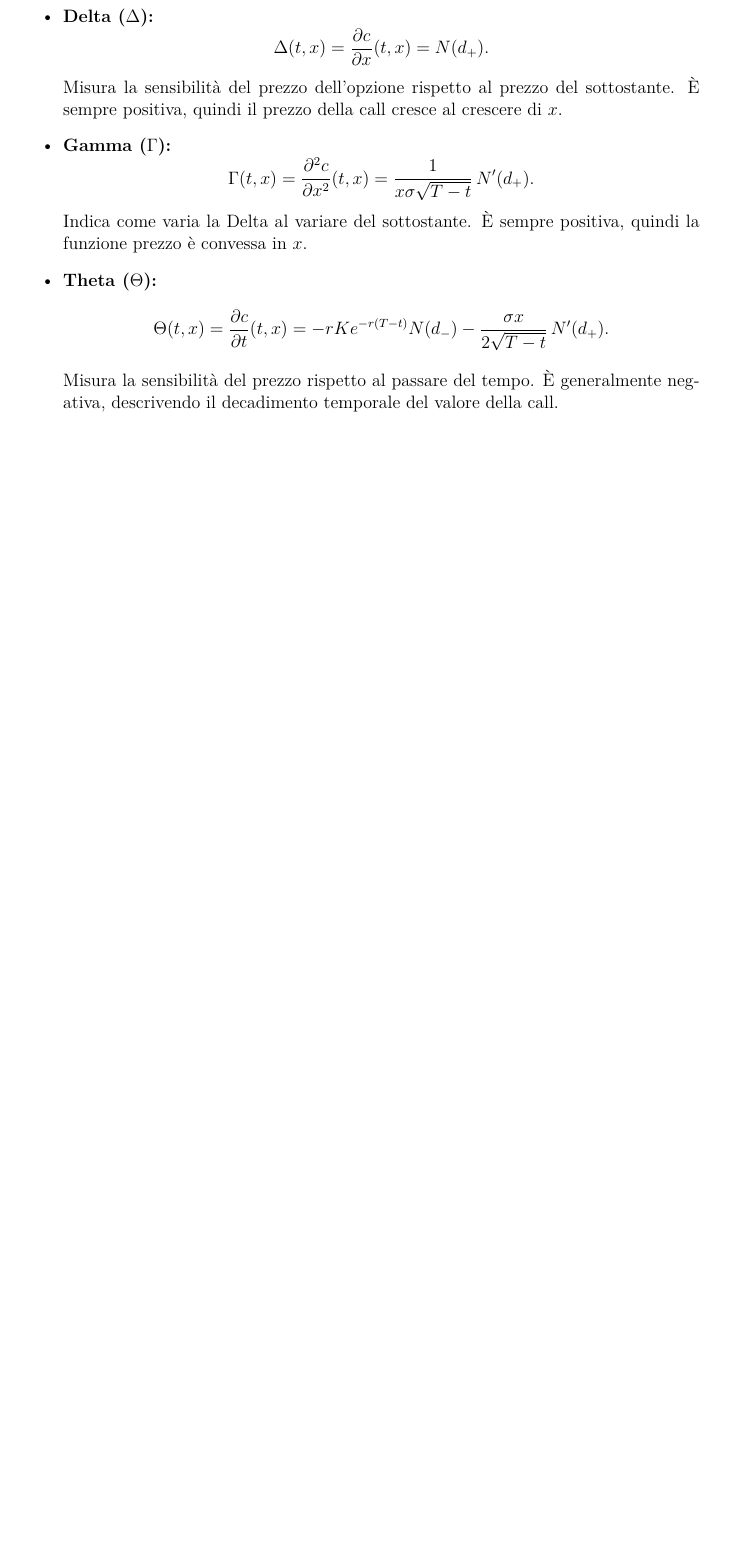
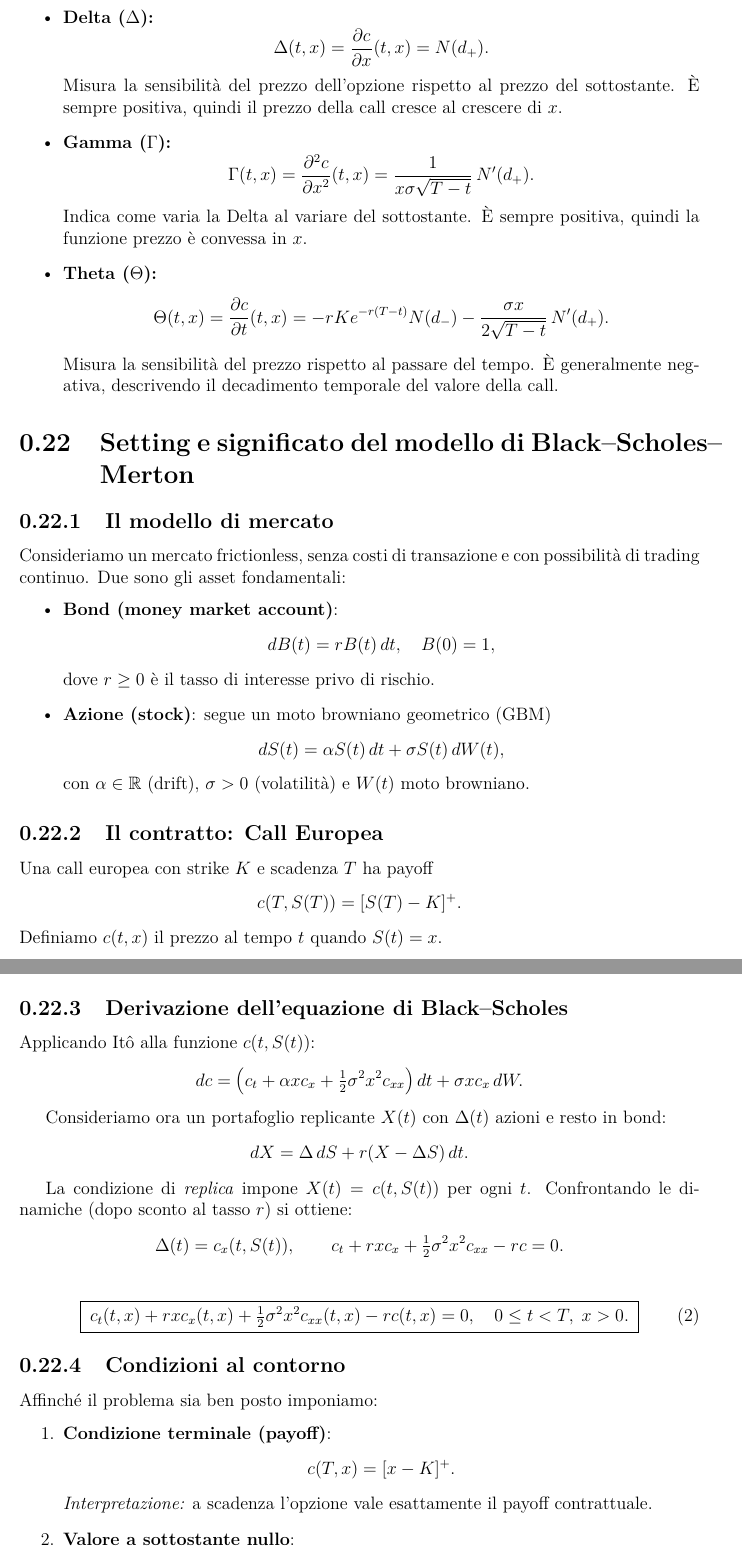
Before and after one commit to filippovicidomini/Stochastic-Calculus, a LaTeX book (theoretical question/TheoreticalQuestion.tex): part of page 40 of 40 before the commit and two parts of pages 40 and 41 of 41 after it, the two joined at a grey line, cut so that both start at the same text, the shorter picture padded with empty space. Compiled offline with pdfLaTeX.

Commit message:
aggiunta info su BS

```diff
--- a/theoretical question/TheoreticalQuestion.tex
+++ b/theoretical question/TheoreticalQuestion.tex
@@ -1662,4 +1662,61 @@ Una volta nota la formula di Black--Scholes per la call europea, si possono calc
 \end{itemize}
 
 
-
+\section{Setting e significato del modello di Black--Scholes--Merton}
+
+\subsection{Il modello di mercato}
+Consideriamo un mercato frictionless, senza costi di transazione e con possibilità di trading continuo.
+Due sono gli asset fondamentali:
+\begin{itemize}
+  \item \textbf{Bond (money market account)}:
+  \[
+  dB(t) = r B(t)\,dt, \quad B(0)=1,
+  \]
+  dove $r \geq 0$ è il tasso di interesse privo di rischio.
+  \item \textbf{Azione (stock)}: segue un moto browniano geometrico (GBM)
+  \[
+  dS(t) = \alpha S(t)\,dt + \sigma S(t)\,dW(t),
+  \]
+  con $\alpha \in \mathbb R$ (drift), $\sigma > 0$ (volatilità) e $W(t)$ moto browniano.
+\end{itemize}
+
+\subsection{Il contratto: Call Europea}
+Una call europea con strike $K$ e scadenza $T$ ha payoff
+\[
+c(T,S(T)) = [S(T) - K]^+.
+\]
+Definiamo $c(t,x)$ il prezzo al tempo $t$ quando $S(t)=x$.
+
+\subsection{Derivazione dell'equazione di Black--Scholes}
+Applicando It\^o alla funzione $c(t,S(t))$:
+\[
+dc = \big(c_t + \alpha x c_x + \tfrac12 \sigma^2 x^2 c_{xx}\big)\,dt + \sigma x c_x\, dW.
+\]
+
+Consideriamo ora un portafoglio replicante $X(t)$ con $\Delta(t)$ azioni e resto in bond:
+\[
+dX = \Delta\,dS + r(X-\Delta S)\,dt.
+\]
+
+La condizione di \emph{replica} impone $X(t)=c(t,S(t))$ per ogni $t$.
+Confrontando le dinamiche (dopo sconto al tasso $r$) si ottiene:
+\[
+\Delta(t) = c_x(t,S(t)), \quad\quad
+c_t + r x c_x + \tfrac12 \sigma^2 x^2 c_{xx} - r c = 0.
+\]
+
+\begin{equation}
+\label{eq:BS}
+\boxed{ \; c_t(t,x) + r x c_x(t,x) + \tfrac12 \sigma^2 x^2 c_{xx}(t,x) - r c(t,x) = 0, \quad 0 \leq t < T, \; x > 0. \;}
+\end{equation}
+
+\subsection{Condizioni al contorno}
+Affinché il problema sia ben posto imponiamo:
+\begin{enumerate}
+  \item \textbf{Condizione terminale (payoff)}:
+  \[
+  c(T,x) = [x-K]^+.
+  \]
+  \emph{Interpretazione:} a scadenza l'opzione vale esattamente il payoff contrattuale.
+
+  \item \textbf{Valore a sottostante nullo}:
```
Also changed, not shown: theoretical question/TheoreticalQuestion.pdf, theoretical question/TheoreticalQuestion.tex (19 more changed lines), 5 other files.
